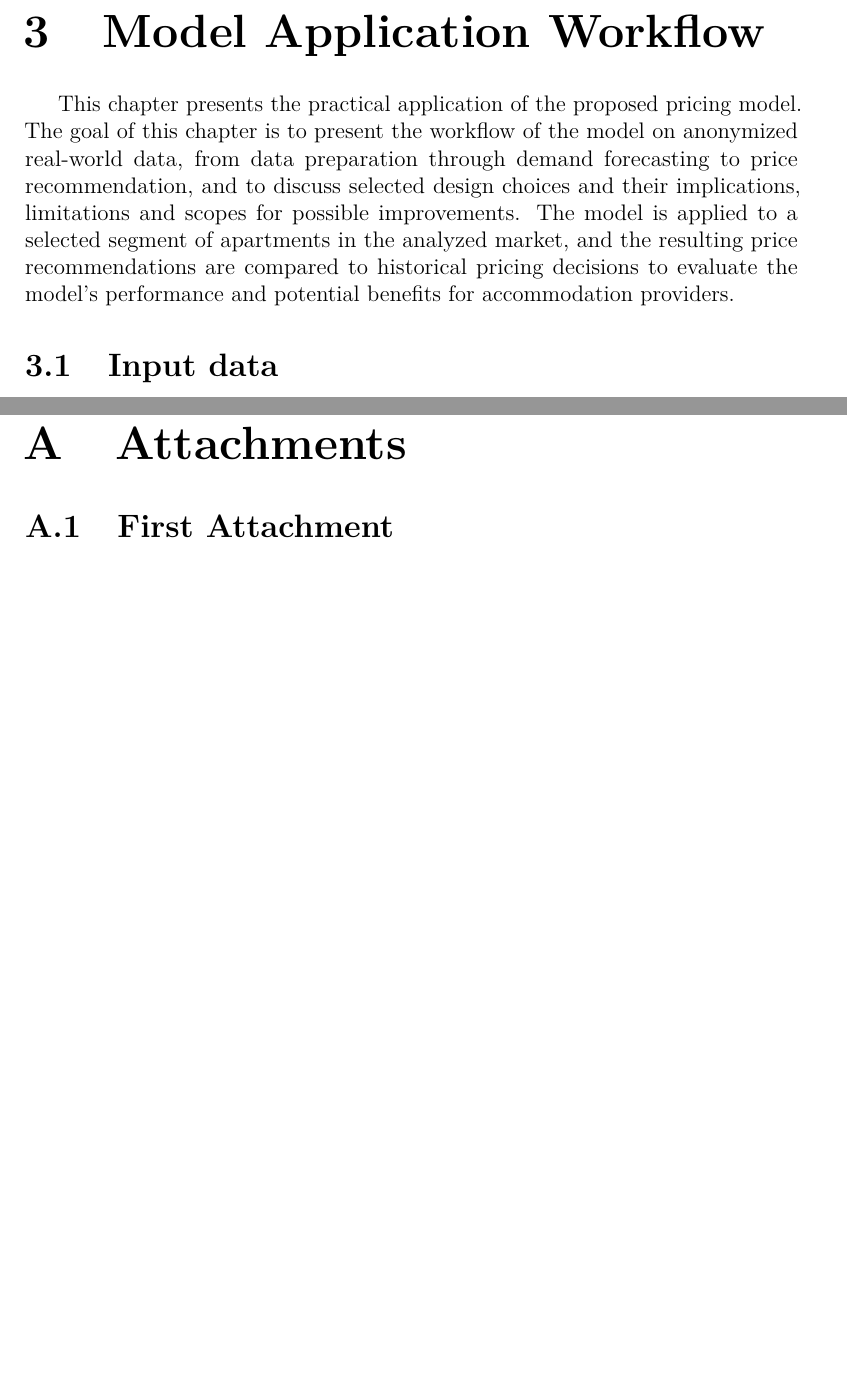
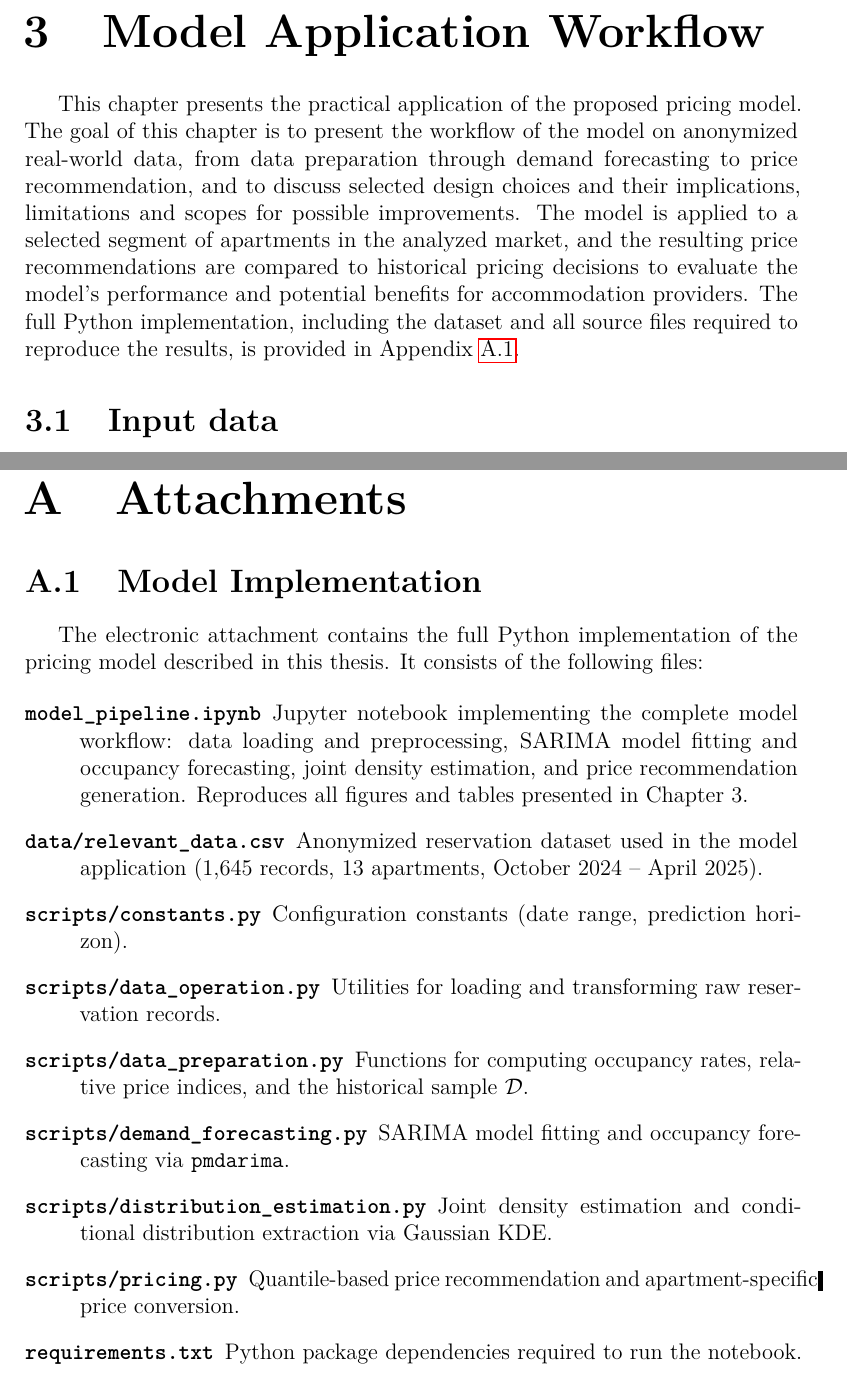
Before and after one commit to jednorukypilot/thesis, a LaTeX thesis (LaTex/thesis.tex, which reads LaTex/chap03.tex): two parts of pages 20 and 32 of 32, joined at a grey line, cut so that both start at the same text, the shorter picture padded with empty space. Compiled offline with pdfLaTeX.

Commit message:
feat: attachment

```diff
--- a/LaTex/chap03.tex
+++ b/LaTex/chap03.tex
@@ -1,6 +1,6 @@
 \chapter{Model Application Workflow}
 
-This chapter presents the practical application of the proposed pricing model. The goal of this chapter is to present the workflow of the model on anonymized real-world data, from data preparation through demand forecasting to price recommendation, and to discuss selected design choices and their implications, limitations and scopes for possible improvements. The model is applied to a selected segment of apartments in the analyzed market, and the resulting price recommendations are compared to historical pricing decisions to evaluate the model's performance and potential benefits for accommodation providers.
+This chapter presents the practical application of the proposed pricing model. The goal of this chapter is to present the workflow of the model on anonymized real-world data, from data preparation through demand forecasting to price recommendation, and to discuss selected design choices and their implications, limitations and scopes for possible improvements. The model is applied to a selected segment of apartments in the analyzed market, and the resulting price recommendations are compared to historical pricing decisions to evaluate the model's performance and potential benefits for accommodation providers. The full Python implementation, including the dataset and all source files required to reproduce the results, is provided in Appendix~\ref{app:code}.
 
 \section{Input data}
 
--- a/LaTex/thesis.tex
+++ b/LaTex/thesis.tex
@@ -160,6 +160,21 @@
 \appendix
 \chapter{Attachments}
 
-\section{First Attachment}
+\section{Model Implementation}
+\label{app:code}
+
+The electronic attachment contains the full Python implementation of the pricing model described in this thesis. It consists of the following files:
+
+\begin{description}
+    \item[\texttt{model\_pipeline.ipynb}] Jupyter notebook implementing the complete model workflow: data loading and preprocessing, SARIMA model fitting and occupancy forecasting, joint density estimation, and price recommendation generation. Reproduces all figures and tables presented in Chapter~3.
+    \item[\texttt{data/relevant\_data.csv}] Anonymized reservation dataset used in the model application (1{,}645 records, 13 apartments, October 2024 -- April 2025).
+    \item[\texttt{scripts/constants.py}] Configuration constants (date range, prediction horizon).
+    \item[\texttt{scripts/data\_operation.py}] Utilities for loading and transforming raw reservation records.
+    \item[\texttt{scripts/data\_preparation.py}] Functions for computing occupancy rates, relative price indices, and the historical sample~$\mathcal{D}$.
+    \item[\texttt{scripts/demand\_forecasting.py}] SARIMA model fitting and occupancy forecasting via \texttt{pmdarima}.
+    \item[\texttt{scripts/distribution\_estimation.py}] Joint density estimation and conditional distribution extraction via Gaussian KDE.
+    \item[\texttt{scripts/pricing.py}] Quantile-based price recommendation and apartment-specific price conversion.
+    \item[\texttt{requirements.txt}] Python package dependencies required to run the notebook.
+\end{description}
 
 \end{document}
```
Also changed, not shown: 4 other files.
